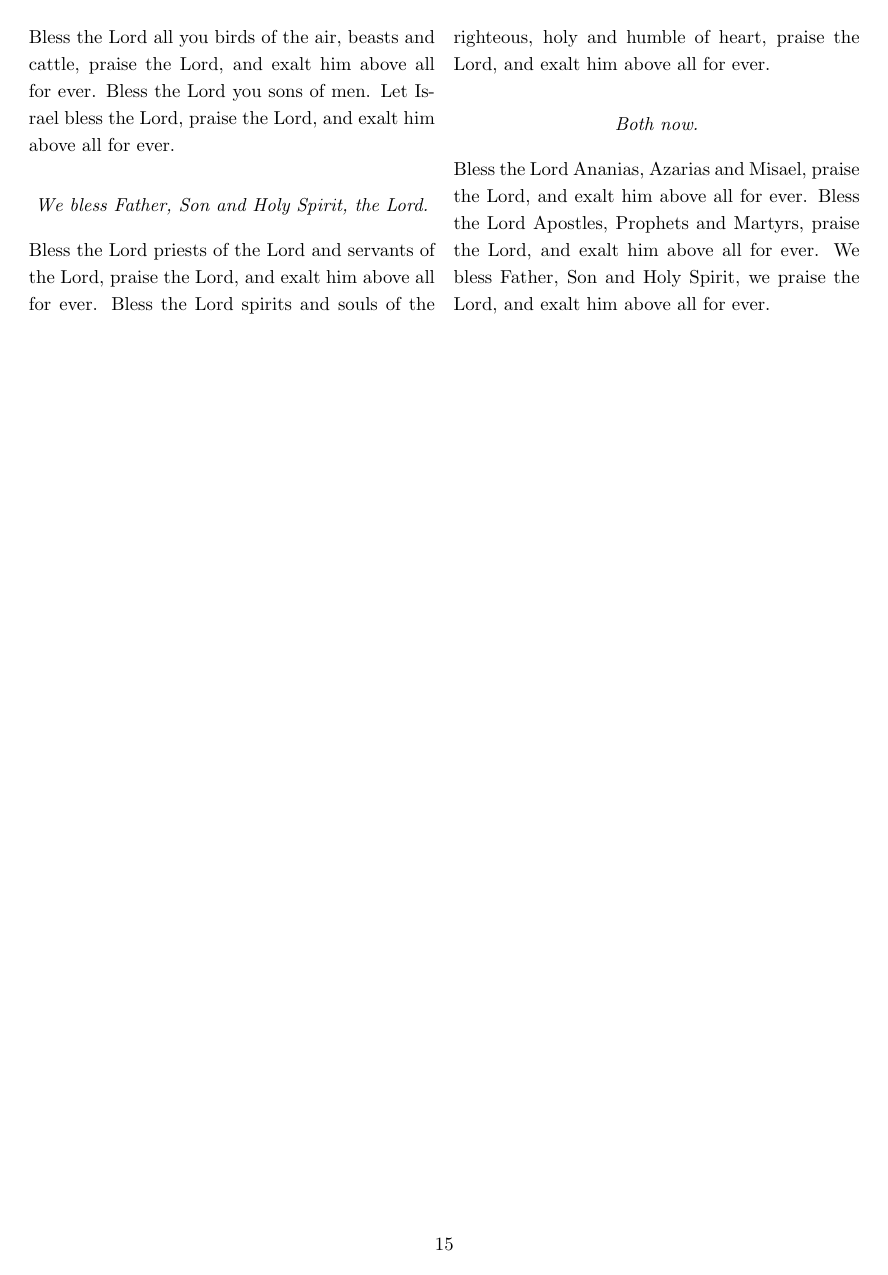
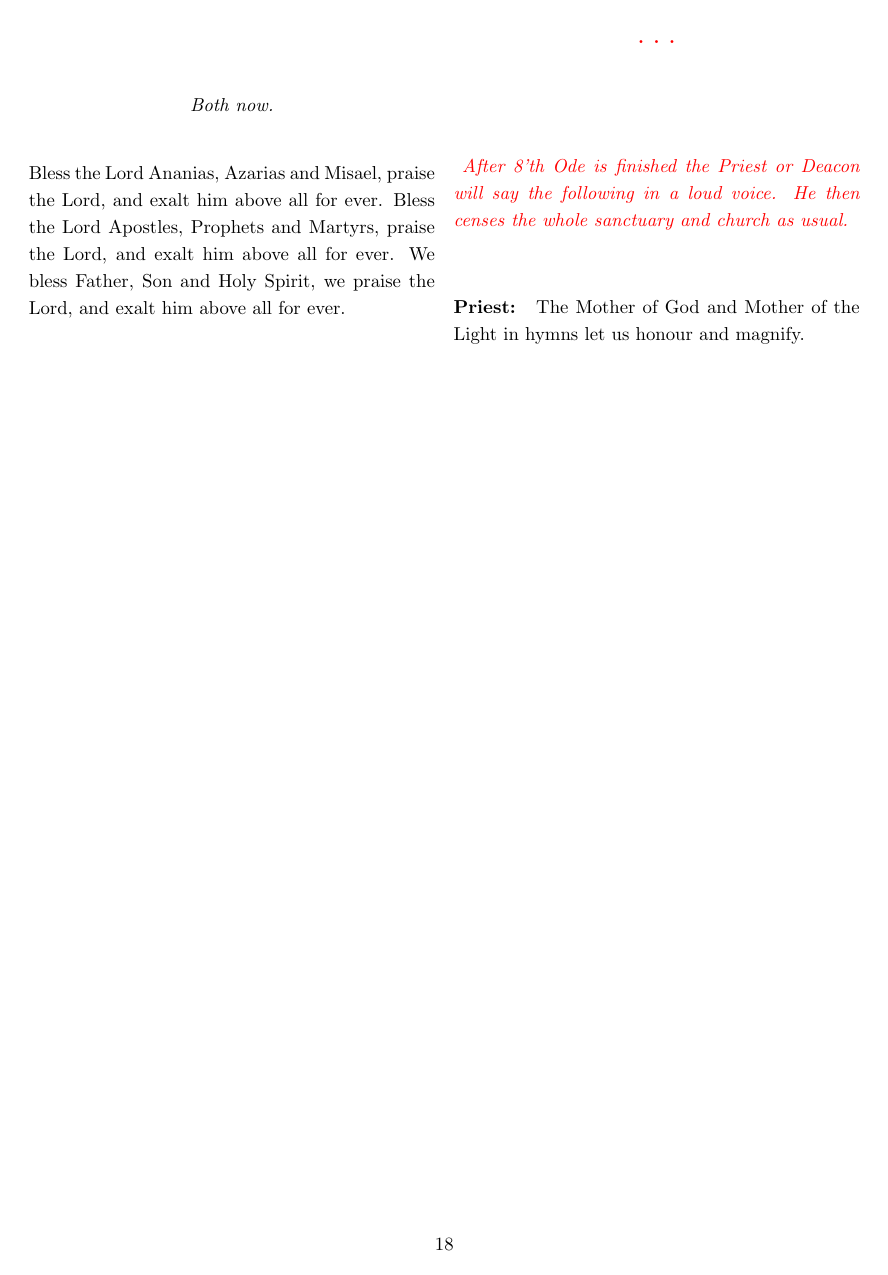
Before and after one commit to OliverBrotchie/a-catechumens-handbook, a LaTeX document (corpus.tex): page 15 of 15 before the commit and page 18 of 18 after it. Compiled offline with pdfLaTeX.

Commit message:
chore: formatting #1.

```diff
--- a/corpus.tex
+++ b/corpus.tex
@@ -5,6 +5,9 @@
 \title{A Catechumen's Handbook.}
 
 \linespread{1.2}
+\setlength{\parindent}{0pt}%
+\setlength{\parskip}{\baselineskip}%
+
 
 % Packages
 \usepackage[margin=3cm]{geometry}
@@ -745,6 +748,15 @@
 			the Lord, and exalt him above all for ever. We bless Father, Son and Holy
 			Spirit, we praise the Lord, and exalt him above all for ever.
 		}
+		\rest
+		\instruction{
+			After 8'th Ode is finished the Priest or Deacon will say the following
+			in a loud voice. He then censes the whole sanctuary and church as usual.
+		}
+		\entry[Priest]{
+			The Mother of God and Mother of the Light in hymns let us honour and magnify.
+		}
+
 	\end{multicols}
 \end{service}
 \end{document}
```
Also changed, not shown: corpus.tex (24 more changed lines), 2 other files. Lines whose indentation alone changed are shown as unchanged.
